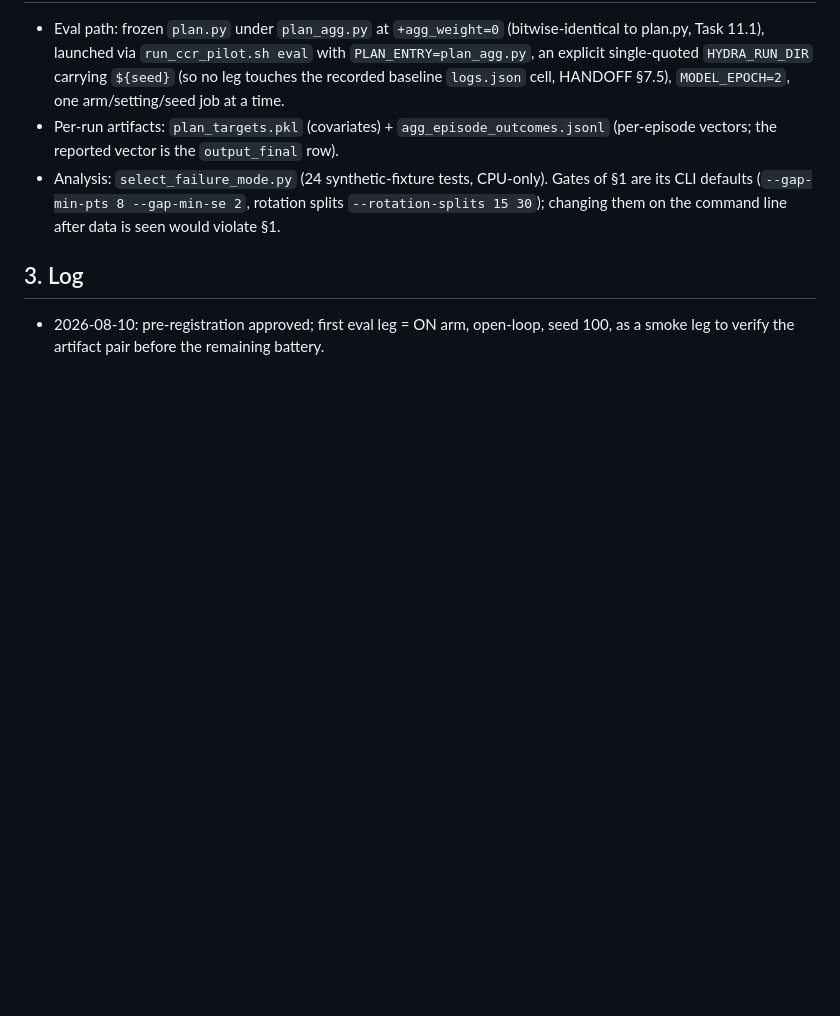
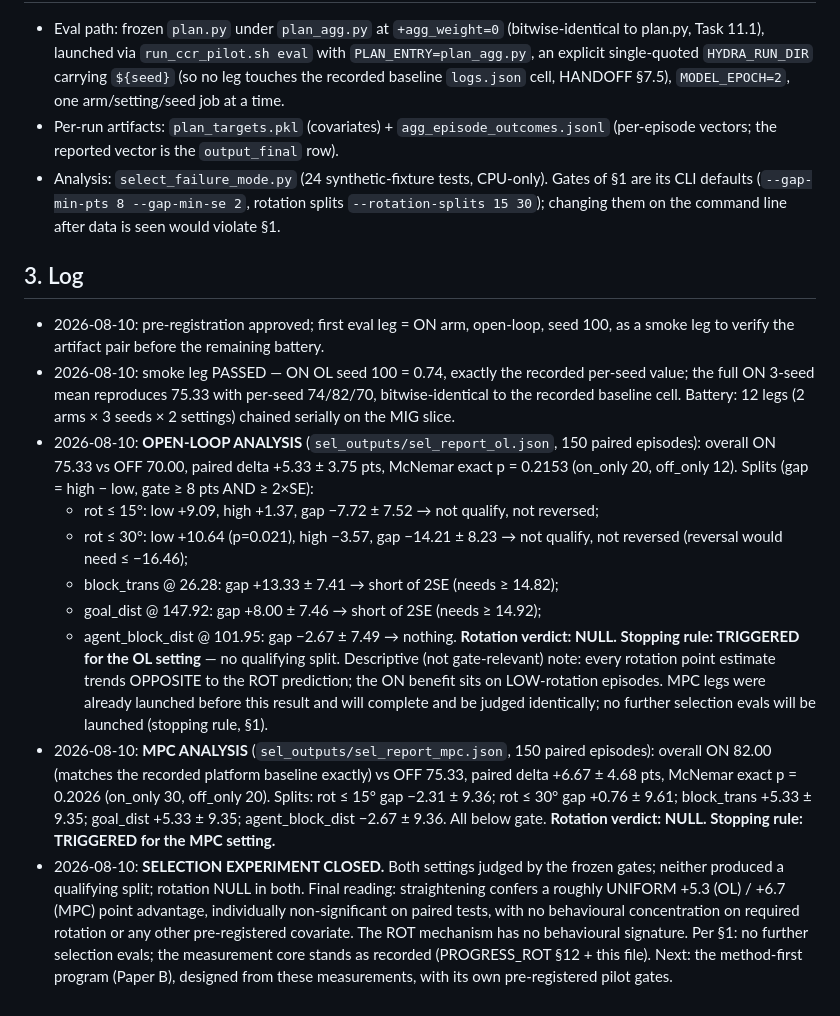
Before and after one commit to Subaru-5999/temporal_straightening_b200_latest_final, a Markdown page: PROGRESS_SEL.md, the part around the change. Rendered like a GitHub page; blank space fills up the shorter version.

Commit message:
Selection experiment CLOSED: MPC rotation verdict NULL, stopping rule triggered in both settings; straightening benefit uniform (+5.3 OL, +6.7 MPC, paired-ns); method-first program next

```diff
--- a/PROGRESS_SEL.md
+++ b/PROGRESS_SEL.md
@@ -73,3 +73,33 @@ decision. No gate in this file may be revised after data is seen.
 
 - 2026-08-10: pre-registration approved; first eval leg = ON arm, open-loop, seed 100, as a smoke
   leg to verify the artifact pair before the remaining battery.
+- 2026-08-10: smoke leg PASSED — ON OL seed 100 = 0.74, exactly the recorded per-seed value; the
+  full ON 3-seed mean reproduces 75.33 with per-seed 74/82/70, bitwise-identical to the recorded
+  baseline cell. Battery: 12 legs (2 arms × 3 seeds × 2 settings) chained serially on the MIG slice.
+- 2026-08-10: **OPEN-LOOP ANALYSIS** (`sel_outputs/sel_report_ol.json`, 150 paired episodes):
+  overall ON 75.33 vs OFF 70.00, paired delta +5.33 ± 3.75 pts, McNemar exact p = 0.2153
+  (on_only 20, off_only 12). Splits (gap = high − low, gate ≥ 8 pts AND ≥ 2×SE):
+  - rot ≤ 15°: low +9.09, high +1.37, gap −7.72 ± 7.52 → not qualify, not reversed;
+  - rot ≤ 30°: low +10.64 (p=0.021), high −3.57, gap −14.21 ± 8.23 → not qualify, not reversed
+    (reversal would need ≤ −16.46);
+  - block_trans @ 26.28: gap +13.33 ± 7.41 → short of 2SE (needs ≥ 14.82);
+  - goal_dist @ 147.92: gap +8.00 ± 7.46 → short of 2SE (needs ≥ 14.92);
+  - agent_block_dist @ 101.95: gap −2.67 ± 7.49 → nothing.
+  **Rotation verdict: NULL. Stopping rule: TRIGGERED for the OL setting** — no qualifying split.
+  Descriptive (not gate-relevant) note: every rotation point estimate trends OPPOSITE to the ROT
+  prediction; the ON benefit sits on LOW-rotation episodes. MPC legs were already launched before
+  this result and will complete and be judged identically; no further selection evals will be
+  launched (stopping rule, §1).
+- 2026-08-10: **MPC ANALYSIS** (`sel_outputs/sel_report_mpc.json`, 150 paired episodes):
+  overall ON 82.00 (matches the recorded platform baseline exactly) vs OFF 75.33, paired delta
+  +6.67 ± 4.68 pts, McNemar exact p = 0.2026 (on_only 30, off_only 20). Splits: rot ≤ 15° gap
+  −2.31 ± 9.36; rot ≤ 30° gap +0.76 ± 9.61; block_trans +5.33 ± 9.35; goal_dist +5.33 ± 9.35;
+  agent_block_dist −2.67 ± 9.36. All below gate. **Rotation verdict: NULL. Stopping rule:
+  TRIGGERED for the MPC setting.**
+- 2026-08-10: **SELECTION EXPERIMENT CLOSED.** Both settings judged by the frozen gates; neither
+  produced a qualifying split; rotation NULL in both. Final reading: straightening confers a
+  roughly UNIFORM +5.3 (OL) / +6.7 (MPC) point advantage, individually non-significant on paired
+  tests, with no behavioural concentration on required rotation or any other pre-registered
+  covariate. The ROT mechanism has no behavioural signature. Per §1: no further selection evals;
+  the measurement core stands as recorded (PROGRESS_ROT §12 + this file). Next: the method-first
+  program (Paper B), designed from these measurements, with its own pre-registered pilot gates.
```
